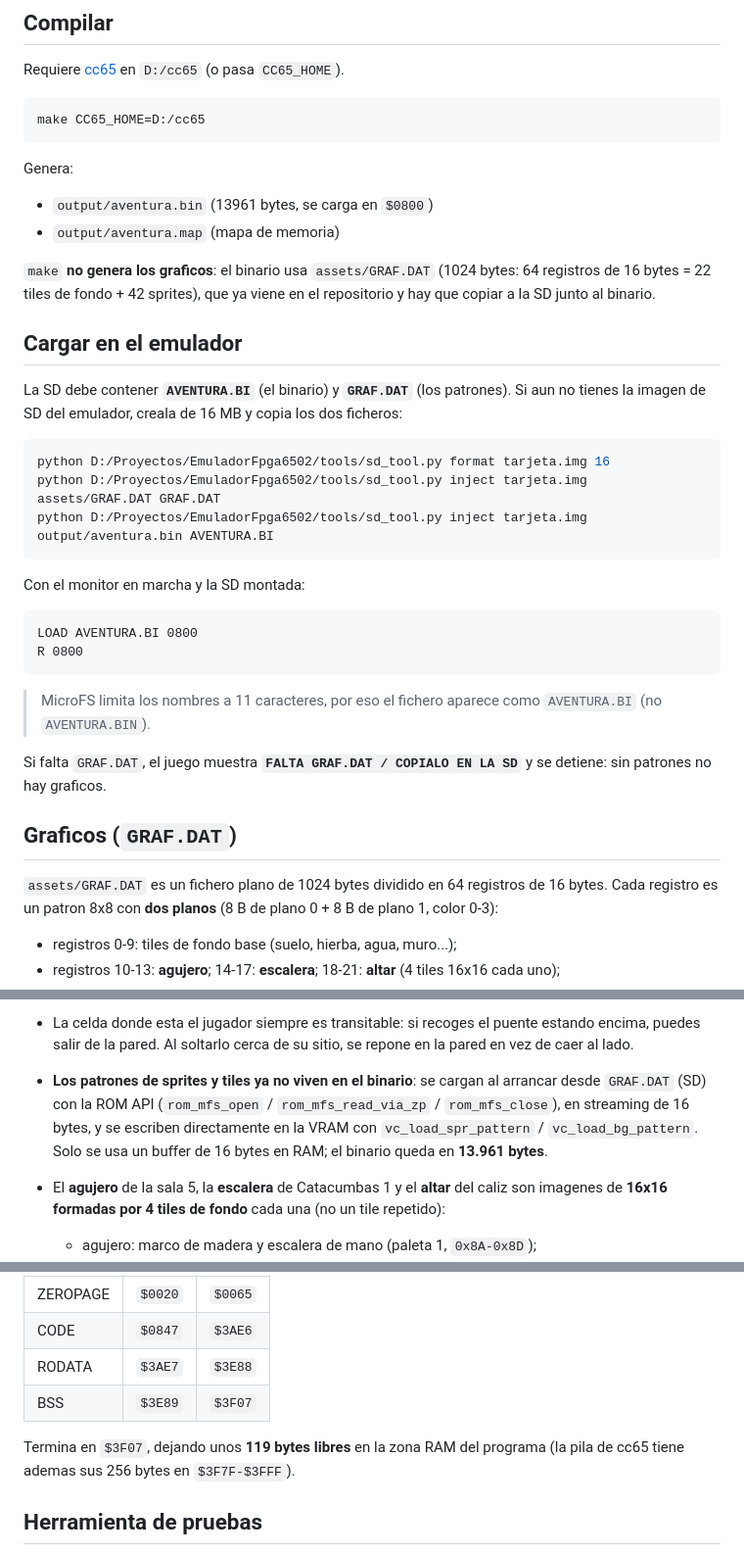
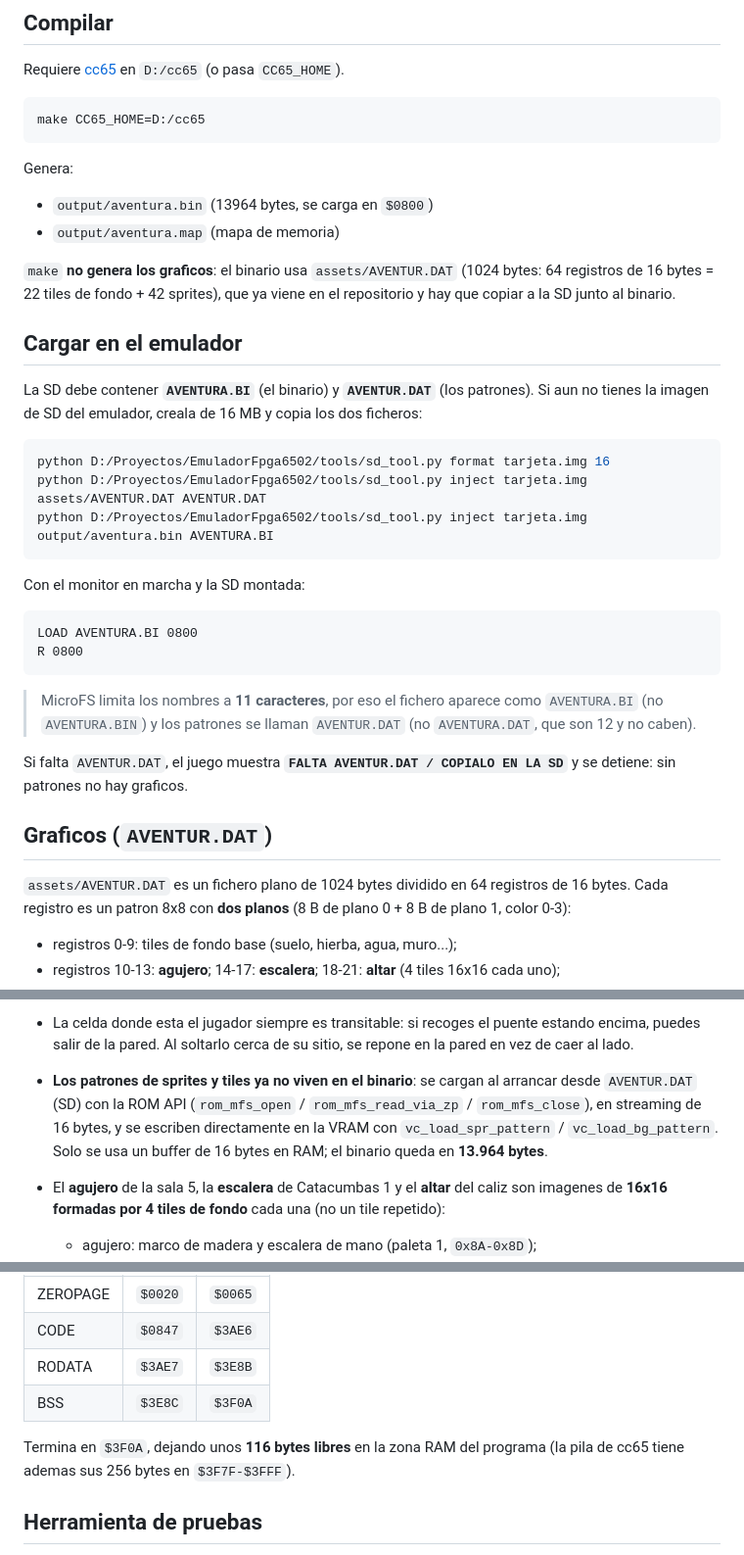
Before and after one commit to nelsama/Aventure-Sc-4mon, a Markdown page: README.md, 3 parts joined by grey strips. Shown at 98% size. GitHub-like rendering.

````diff
--- a/README.md
+++ b/README.md
@@ -117,22 +117,22 @@ make CC65_HOME=D:/cc65
 
 Genera:
 
-- `output/aventura.bin` (13961 bytes, se carga en `$0800`)
+- `output/aventura.bin` (13964 bytes, se carga en `$0800`)
 - `output/aventura.map` (mapa de memoria)
 
-`make` **no genera los graficos**: el binario usa `assets/GRAF.DAT` (1024 bytes:
-64 registros de 16 bytes = 22 tiles de fondo + 42 sprites), que ya viene en el
-repositorio y hay que copiar a la SD junto al binario.
+`make` **no genera los graficos**: el binario usa `assets/AVENTUR.DAT` (1024
+bytes: 64 registros de 16 bytes = 22 tiles de fondo + 42 sprites), que ya viene
+en el repositorio y hay que copiar a la SD junto al binario.
 
 ## Cargar en el emulador
 
-La SD debe contener **`AVENTURA.BI`** (el binario) y **`GRAF.DAT`** (los
+La SD debe contener **`AVENTURA.BI`** (el binario) y **`AVENTUR.DAT`** (los
 patrones). Si aun no tienes la imagen de SD del emulador, creala de 16 MB y
 copia los dos ficheros:
 
 ```sh
 python D:/Proyectos/EmuladorFpga6502/tools/sd_tool.py format tarjeta.img 16
-python D:/Proyectos/EmuladorFpga6502/tools/sd_tool.py inject tarjeta.img assets/GRAF.DAT GRAF.DAT
+python D:/Proyectos/EmuladorFpga6502/tools/sd_tool.py inject tarjeta.img assets/AVENTUR.DAT AVENTUR.DAT
 python D:/Proyectos/EmuladorFpga6502/tools/sd_tool.py inject tarjeta.img output/aventura.bin AVENTURA.BI
 ```
 
@@ -143,15 +143,16 @@ LOAD AVENTURA.BI 0800
 R 0800
 ```
 
-> MicroFS limita los nombres a 11 caracteres, por eso el fichero aparece como
-> `AVENTURA.BI` (no `AVENTURA.BIN`).
+> MicroFS limita los nombres a **11 caracteres**, por eso el fichero aparece
+> como `AVENTURA.BI` (no `AVENTURA.BIN`) y los patrones se llaman
+> `AVENTUR.DAT` (no `AVENTURA.DAT`, que son 12 y no caben).
 
-Si falta `GRAF.DAT`, el juego muestra **`FALTA GRAF.DAT / COPIALO EN LA SD`** y
-se detiene: sin patrones no hay graficos.
+Si falta `AVENTUR.DAT`, el juego muestra **`FALTA AVENTUR.DAT / COPIALO EN LA
+SD`** y se detiene: sin patrones no hay graficos.
 
-## Graficos (`GRAF.DAT`)
+## Graficos (`AVENTUR.DAT`)
 
-`assets/GRAF.DAT` es un fichero plano de 1024 bytes dividido en 64 registros de
+`assets/AVENTUR.DAT` es un fichero plano de 1024 bytes dividido en 64 registros de
 16 bytes. Cada registro es un patron 8x8 con **dos planos** (8 B de plano 0 +
 8 B de plano 1, color 0-3):
 
@@ -300,11 +301,11 @@ python tools/graf_format.py assets/GRAF.DAT   # volcado de los 64 registros
   estando encima, puedes salir de la pared. Al soltarlo cerca de su sitio, se
   repone en la pared en vez de caer al lado.
 - **Los patrones de sprites y tiles ya no viven en el binario**: se cargan al
-  arrancar desde `GRAF.DAT` (SD) con la ROM API (`rom_mfs_open` /
+  arrancar desde `AVENTUR.DAT` (SD) con la ROM API (`rom_mfs_open` /
   `rom_mfs_read_via_zp` / `rom_mfs_close`), en streaming de 16 bytes, y se
   escriben directamente en la VRAM con `vc_load_spr_pattern` /
   `vc_load_bg_pattern`. Solo se usa un buffer de 16 bytes en RAM; el binario
-  queda en **13.961 bytes**.
+  queda en **13.964 bytes**.
 - El **agujero** de la sala 5, la **escalera** de Catacumbas 1 y el **altar**
   del caliz son imagenes de **16x16 formadas por 4 tiles de fondo** cada una
   (no un tile repetido):
@@ -347,10 +348,10 @@ Mapa de memoria final:
 |----------|--------|--------|
 | ZEROPAGE | `$0020`| `$0065`|
 | CODE     | `$0847`| `$3AE6`|
-| RODATA   | `$3AE7`| `$3E88`|
-| BSS      | `$3E89`| `$3F07`|
+| RODATA   | `$3AE7`| `$3E8B`|
+| BSS      | `$3E8C`| `$3F0A`|
 
-Termina en `$3F07`, dejando unos **119 bytes libres** en la zona RAM del
+Termina en `$3F0A`, dejando unos **116 bytes libres** en la zona RAM del
 programa (la pila de cc65 tiene ademas sus 256 bytes en `$3F7F-$3FFF`).
 
 ## Herramienta de pruebas
````
Also changed, not shown: other parts of README.md (+12 -12 lines), doc/graf_editor.png, 11 other files.
